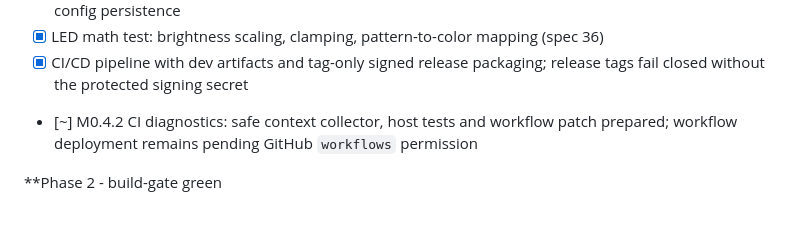
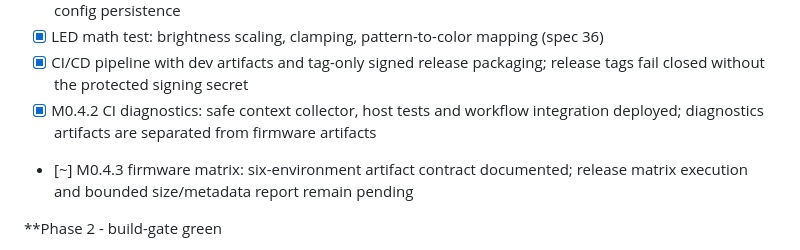
Before and after one commit to npthinhit-bit/LuxDMX-v2, a Markdown page: codebase_index.md, the part around the change. GitHub-like rendering; blank space fills up the shorter version.

```diff
--- a/codebase_index.md
+++ b/codebase_index.md
@@ -178,7 +178,8 @@ Native gate (Phase 0 exit #2 / section 5.4): host-native harness (`test/`, gcc)
 - [x] Net baseline test: portal activation matrix (spec 33), backoff formula (spec 14), WiFi state machine, config persistence
 - [x] LED math test: brightness scaling, clamping, pattern-to-color mapping (spec 36)
 - [x] CI/CD pipeline with dev artifacts and tag-only signed release packaging; release tags fail closed without the protected signing secret
-- [~] M0.4.2 CI diagnostics: safe context collector, host tests and workflow patch prepared; workflow deployment remains pending GitHub `workflows` permission
+- [x] M0.4.2 CI diagnostics: safe context collector, host tests and workflow integration deployed; diagnostics artifacts are separated from firmware artifacts
+- [~] M0.4.3 firmware matrix: six-environment artifact contract documented; release matrix execution and bounded size/metadata report remain pending
 
 **Phase 2 - build-gate green
 - [x] lux_core: DMX512 frame scheduling, RMT peripheral transmit
```
Also changed, not shown: Lessons_Learned.md (+7 -0 lines), docs/CI_FIRMWARE_ARTIFACTS.md (added, +62 -0 lines).
